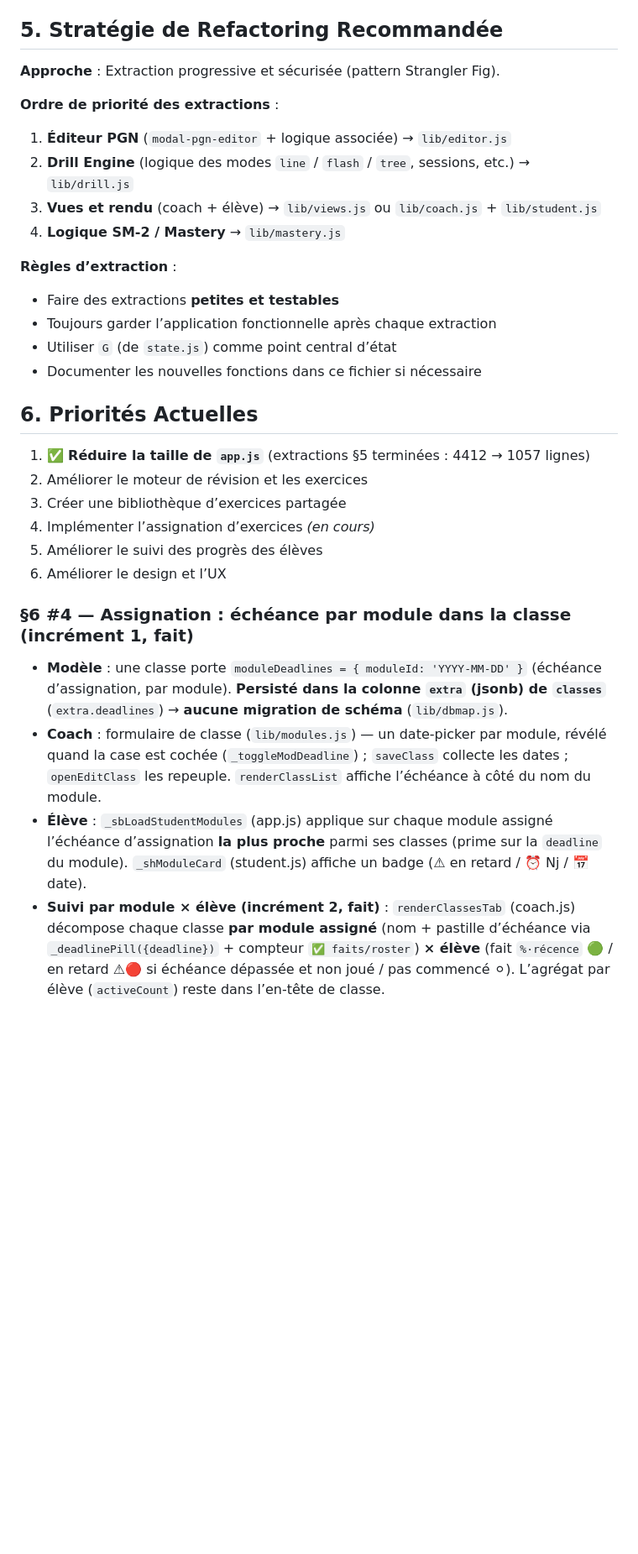
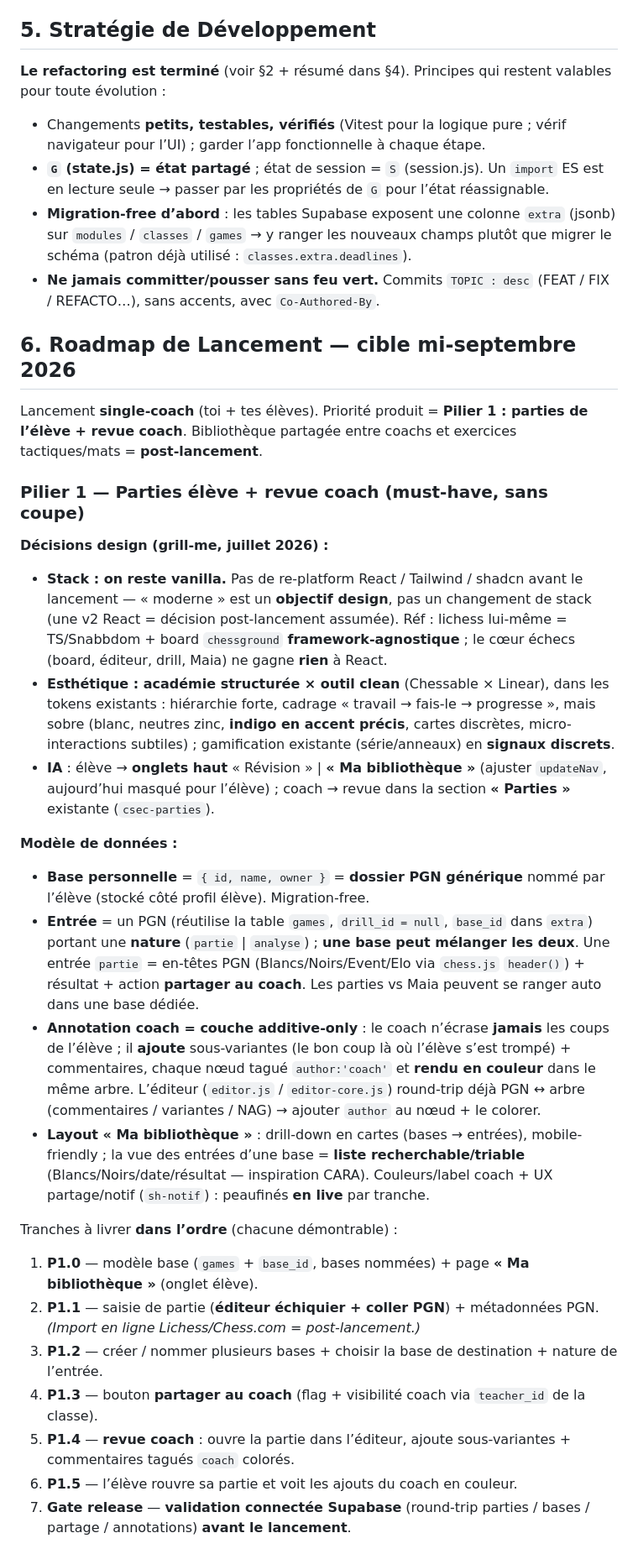
Before and after one commit to SondraPransky/masteropenings, a Markdown page: CLAUDE.md, the part around one of its changes. Shown at 84% size. Drawn GitHub-style; blank space fills up the shorter version.

```diff
--- a/CLAUDE.md
+++ b/CLAUDE.md
@@ -108,34 +83,38 @@ L’application doit permettre :
 - **Déploiement** : `git push origin main` → GitHub Actions (`.github/workflows/deploy.yml`) build Vite + publie `dist/` sur Pages, automatiquement.
   - ⚠️ Après avoir touché aux dépendances : `npm install` **puis committer `package-lock.json`** — sinon `npm ci` échoue en CI.
 
-## 5. Stratégie de Refactoring Recommandée
+## 5. Stratégie de Développement
 
-**Approche** : Extraction progressive et sécurisée (pattern Strangler Fig).
+**Le refactoring est terminé** (voir §2 + résumé dans §4). Principes qui restent valables pour toute évolution :
 
-**Ordre de priorité des extractions** :
+- Changements **petits, testables, vérifiés** (Vitest pour la logique pure ; vérif navigateur pour l’UI) ; garder l’app fonctionnelle à chaque étape.
+- **`G` (state.js) = état partagé** ; état de session = `S` (session.js). Un `import` ES est en lecture seule → passer par les propriétés de `G` pour l’état réassignable.
+- **Migration-free d’abord** : les tables Supabase exposent une colonne `extra` (jsonb) sur `modules` / `classes` / `games` → y ranger les nouveaux champs plutôt que migrer le schéma (patron déjà utilisé : `classes.extra.deadlines`).
+- **Ne jamais committer/pousser sans feu vert.** Commits `TOPIC : desc` (FEAT / FIX / REFACTO…), sans accents, avec `Co-Authored-By`.
 
-1. **Éditeur PGN** (`modal-pgn-editor` + logique associée) → `lib/editor.js`
-2. **Drill Engine** (logique des modes `line` / `flash` / `tree`, sessions, etc.) → `lib/drill.js`
-3. **Vues et rendu** (coach + élève) → `lib/views.js` ou `lib/coach.js` + `lib/student.js`
-4. **Logique SM-2 / Mastery** → `lib/mastery.js`
+## 6. Roadmap de Lancement — cible mi-septembre 2026
 
-**Règles d’extraction** :
-- Faire des extractions **petites et testables**
-- Toujours garder l’application fonctionnelle après chaque extraction
-- Utiliser `G` (de `state.js`) comme point central d’état
-- Documenter les nouvelles fonctions dans ce fichier si nécessaire
+Lancement **single-coach** (toi + tes élèves). Priorité produit = **Pilier 1 : parties de l’élève + revue coach**. Bibliothèque partagée entre coachs et exercices tactiques/mats = **post-lancement**.
 
-## 6. Priorités Actuelles
+### Pilier 1 — Parties élève + revue coach (must-have, sans coupe)
 
-1. ✅ **Réduire la taille de `app.js`** (extractions §5 terminées : 4412 → 1057 lignes)
-2. Améliorer le moteur de révision et les exercices
-3. Créer une bibliothèque d’exercices partagée
-4. Implémenter l’assignation d’exercices *(en cours)*
-5. Améliorer le suivi des progrès des élèves
-6. Améliorer le design et l’UX
+**Décisions design (grill-me, juillet 2026) :**
+- **Stack : on reste vanilla.** Pas de re-platform React / Tailwind / shadcn avant le lancement — « moderne » est un **objectif design**, pas un changement de stack (une v2 React = décision post-lancement assumée). Réf : lichess lui-même = TS/Snabbdom + board `chessground` **framework-agnostique** ; le cœur échecs (board, éditeur, drill, Maia) ne gagne **rien** à React.
+- **Esthétique : académie structurée × outil clean** (Chessable × Linear), dans les tokens existants : hiérarchie forte, cadrage « travail → fais-le → progresse », mais sobre (blanc, neutres zinc, **indigo en accent précis**, cartes discrètes, micro-interactions subtiles) ; gamification existante (série/anneaux) en **signaux discrets**.
+- **IA** : élève → **onglets haut** « Révision » | **« Ma bibliothèque »** (ajuster `updateNav`, aujourd’hui masqué pour l’élève) ; coach → revue dans la section **« Parties »** existante (`csec-parties`).
 
-### §6 #4 — Assignation : échéance par module dans la classe (incrément 1, fait)
-- **Modèle** : une classe porte `moduleDeadlines = { moduleId: 'YYYY-MM-DD' }` (échéance d’assignation, par module). **Persisté dans la colonne `extra` (jsonb) de `classes`** (`extra.deadlines`) → **aucune migration de schéma** (`lib/dbmap.js`).
-- **Coach** : formulaire de classe (`lib/modules.js`) — un date-picker par module, révélé quand la case est cochée (`_toggleModDeadline`) ; `saveClass` collecte les dates ; `openEditClass` les repeuple. `renderClassList` affiche l’échéance à côté du nom du module.
-- **Élève** : `_sbLoadStudentModules` (app.js) applique sur chaque module assigné l’échéance d’assignation **la plus proche** parmi ses classes (prime sur la `deadline` du module). `_shModuleCard` (student.js) affiche un badge (⚠ en retard / ⏰ Nj / 📅 date).
-- **Suivi par module × élève (incrément 2, fait)** : `renderClassesTab` (coach.js) décompose chaque classe **par module assigné** (nom + pastille d’échéance via `_deadlinePill({deadline})` + compteur `✅ faits/roster`) **× élève** (fait `%·récence` 🟢 / en retard ⚠🔴 si échéance dépassée et non joué / pas commencé ⚪). L’agrégat par élève (`activeCount`) reste dans l’en-tête de classe.
+**Modèle de données :**
+- **Base personnelle** = `{ id, name, owner }` = **dossier PGN générique** nommé par l’élève (stocké côté profil élève). Migration-free.
+- **Entrée** = un PGN (réutilise la table `games`, `drill_id = null`, `base_id` dans `extra`) portant une **nature** (`partie` | `analyse`) ; **une base peut mélanger les deux**. Une entrée `partie` = en-têtes PGN (Blancs/Noirs/Event/Elo via `chess.js` `header()`) + résultat + action **partager au coach**. Les parties vs Maia peuvent se ranger auto dans une base dédiée.
+- **Annotation coach = couche additive-only** : le coach n’écrase **jamais** les coups de l’élève ; il **ajoute** sous-variantes (le bon coup là où l’élève s’est trompé) + commentaires, chaque nœud tagué `author:'coach'` et **rendu en couleur** dans le même arbre. L’éditeur (`editor.js` / `editor-core.js`) round-trip déjà PGN ↔ arbre (commentaires / variantes / NAG) → ajouter `author` au nœud + le colorer.
+- **Layout « Ma bibliothèque »** : drill-down en cartes (bases → entrées), mobile-friendly ; la vue des entrées d’une base = **liste recherchable/triable** (Blancs/Noirs/date/résultat — inspiration CARA). Couleurs/label coach + UX partage/notif (`sh-notif`) : peaufinés **en live** par tranche.
+
+Tranches à livrer **dans l’ordre** (chacune démontrable) :
+1. **P1.0** — modèle base (`games` + `base_id`, bases nommées) + page **« Ma bibliothèque »** (onglet élève).
+2. **P1.1** — saisie de partie (**éditeur échiquier + coller PGN**) + métadonnées PGN. *(Import en ligne Lichess/Chess.com = post-lancement.)*
+3. **P1.2** — créer / nommer plusieurs bases + choisir la base de destination + nature de l’entrée.
+4. **P1.3** — bouton **partager au coach** (flag + visibilité coach via `teacher_id` de la classe).
+5. **P1.4** — **revue coach** : ouvre la partie dans l’éditeur, ajoute sous-variantes + commentaires tagués `coach` colorés.
+6. **P1.5** — l’élève rouvre sa partie et voit les ajouts du coach en couleur.
+7. **Gate release** — **validation connectée Supabase** (round-trip parties / bases / partage / annotations) **avant le lancement**.
+
```
Also changed, not shown: other parts of CLAUDE.md (+47 -60 lines).
